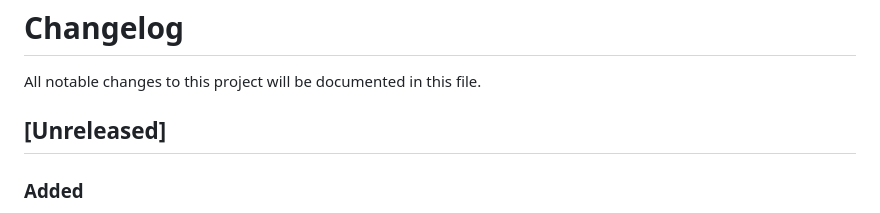
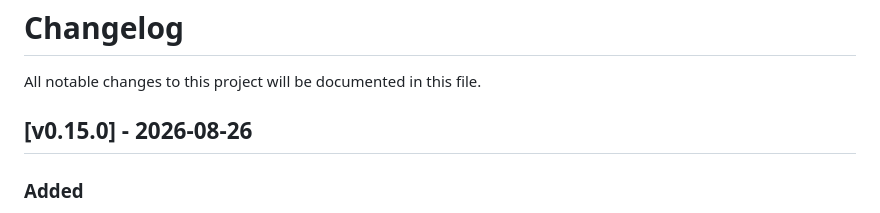
Before and after one commit to Hecatoncheir/lazyrest, a Markdown page: CHANGELOG.md, the part around the change. Drawn GitHub-style.

Commit message:
chore: release v0.15.0

```diff
--- a/CHANGELOG.md
+++ b/CHANGELOG.md
@@ -2,7 +2,7 @@
 
 All notable changes to this project will be documented in this file.
 
-## [Unreleased]
+## [v0.15.0] - 2026-08-26
 ### Added
 - Producer can copy the visible Pretty/Raw response body with `y`, copy the complete plain-text response with `Y`, or save the unformatted body with `s`. Export follows the selected history entry, keeps secret redaction, reports truncated data, and requires confirmation before overwriting a private response file.
 
```
